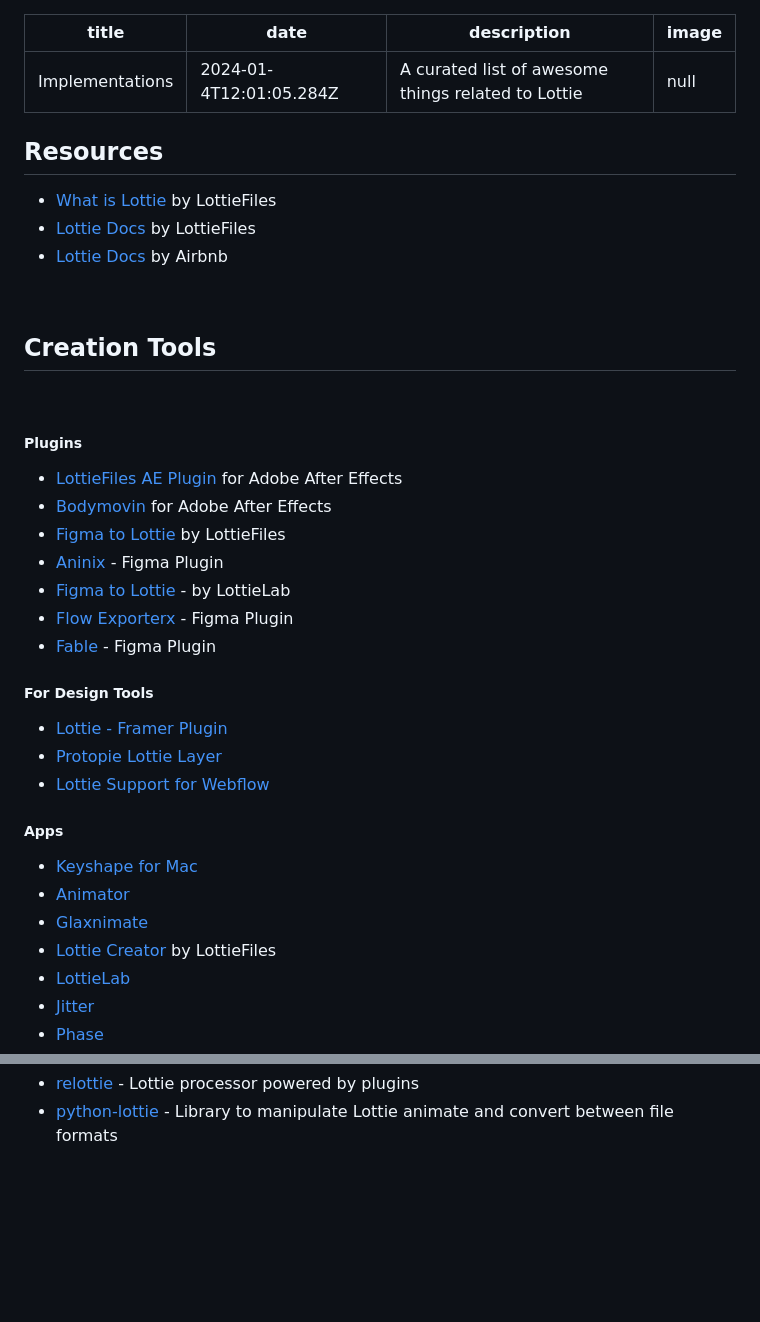
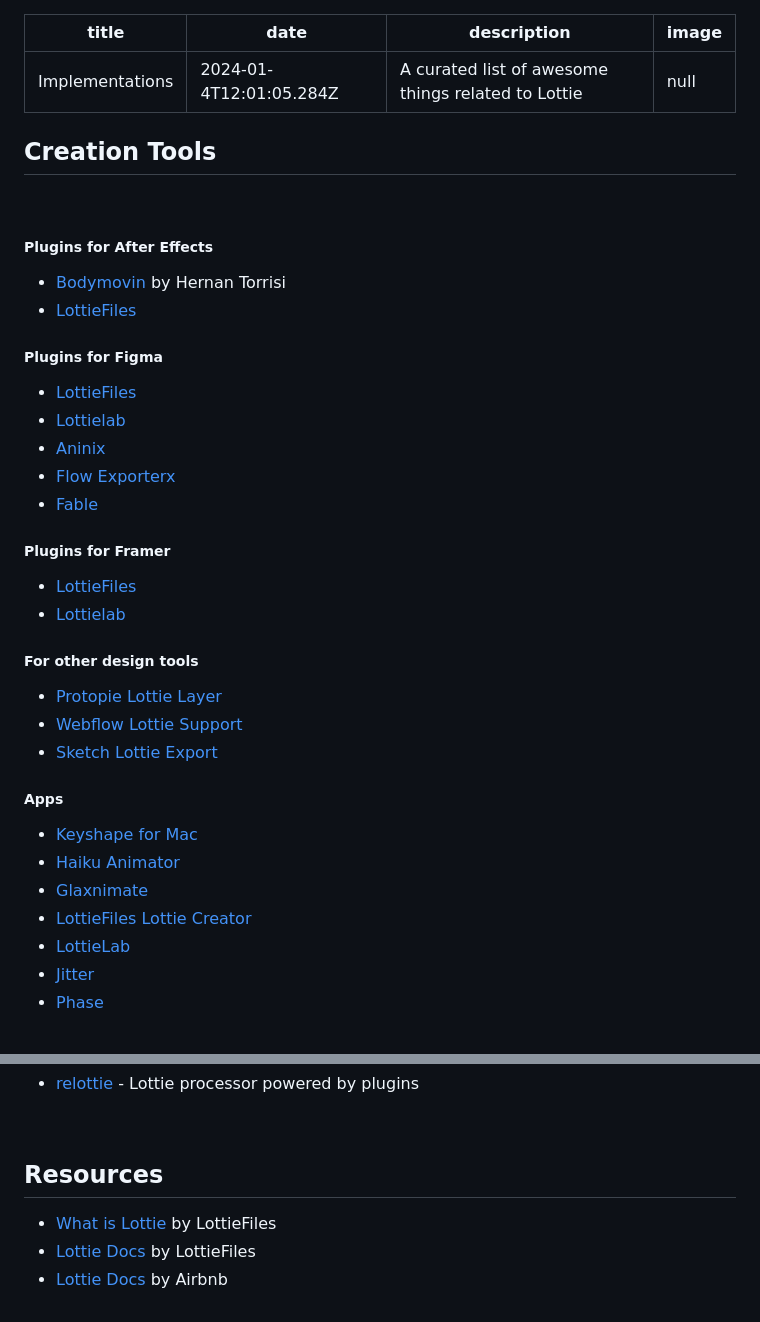
Before and after one commit to lottie/lottie.github.io, a Markdown page: content/templates/implementations.md, 2 parts joined by grey strips. Rendered like a GitHub page; blank space fills up the shorter version.

```diff
--- a/content/templates/implementations.md
+++ b/content/templates/implementations.md
@@ -5,40 +5,35 @@ description: "A curated list of awesome things related to Lottie"
 image: null
 ---
 
-## Resources
-
-- <a href="https://lottiefiles.com/what-is-lottie" target="_blank">What is Lottie</a> by LottieFiles
-- <a href="https://lottiefiles.github.io/lottie-docs/" target="_blank">Lottie Docs</a> by LottieFiles
-- <a href="https://airbnb.io/lottie/#/" target="_blank">Lottie Docs</a> by Airbnb
-
-<br/>
-
 ## Creation Tools
 
 <br/>
 
-##### Plugins
+##### Plugins for After Effects
+- <a href="https://aescripts.com/bodymovin/" target="_blank">Bodymovin</a> by Hernan Torrisi
+- <a href="https://lottiefiles.com/plugins/after-effects" target="_blank">LottieFiles</a>
 
-- <a href="https://lottiefiles.com/ae" target="_blank">LottieFiles AE Plugin</a> for Adobe After Effects
-- <a href="https://aescripts.com/bodymovin/" target="_blank">Bodymovin</a> for Adobe After Effects
-- <a href="https://www.figma.com/community/plugin/809860933081065308" target="_blank">Figma to Lottie</a> by LottieFiles
-- <a href="https://www.figma.com/community/plugin/988173868842375596" target="_blank">Aninix</a> - Figma Plugin
-- <a href="https://www.figma.com/community/plugin/1307008445393559148" target="_blank">Figma to Lottie</a> - by LottieLab
-- <a href="https://www.figma.com/community/plugin/905358215497822854" target="_blank">Flow Exporterx</a> - Figma Plugin
-- <a href="https://www.figma.com/community/plugin/1093136289410156578" target="_blank">Fable</a> - Figma Plugin
+##### Plugins for Figma
+- <a href="https://www.figma.com/community/plugin/809860933081065308" target="_blank">LottieFiles</a>
+- <a href="https://www.figma.com/community/plugin/1307008445393559148" target="_blank">Lottielab</a>
+- <a href="https://www.figma.com/community/plugin/988173868842375596" target="_blank">Aninix</a>
+- <a href="https://www.figma.com/community/plugin/905358215497822854" target="_blank">Flow Exporterx</a>
+- <a href="https://www.figma.com/community/plugin/1093136289410156578" target="_blank">Fable</a>
 
-##### For Design Tools
+##### Plugins for Framer
+- <a href="https://www.framer.com/marketplace/plugins/lottiefiles/" target="_blank">LottieFiles</a>
+- <a href="https://www.framer.com/marketplace/plugins/lottielab/" target="_blank">Lottielab</a>
 
-- <a href="https://www.framer.com/plugins/lottie" target="_blank">Lottie - Framer Plugin</a>
-- <a href="https://www.protopie.io/learn/basics/" target="_blank">Protopie Lottie Layer</a>
-- <a href="https://university.webflow.com/courses/after-effects-lottie" target="_blank">Lottie Support for Webflow </a>
+##### For other design tools
+- <a href="https://www.protopie.io/learn/docs/basic-features/layers#lottie-layer" target="_blank">Protopie Lottie Layer</a>
+- <a href="https://university.webflow.com/courses/after-effects-lottie-in-webflow" target="_blank">Webflow Lottie Support</a>
+- <a href="https://github.com/buba447/Lottie-Sketch-Export" target="_blank">Sketch Lottie Export</a>
 
 ##### Apps
-
 - <a href="https://www.keyshapeapp.com/" target="_blank">Keyshape for Mac</a>
-- <a href="https://www.haikuforteams.com/animator/" target="_blank">Animator</a>
+- <a href="https://www.haikuanimator.com/" target="_blank">Haiku Animator</a>
 - <a href="https://glaxnimate.mattbas.org/" target="_blank">Glaxnimate</a>
-- <a href="https://lottiefiles.com/lottie-creator" target="_blank">Lottie Creator</a> by LottieFiles
+- <a href="https://lottiefiles.com/lottie-creator" target="_blank">LottieFiles Lottie Creator</a>
 - <a href="https://www.lottielab.com/" target="_blank">LottieLab</a>
 - <a href="https://jitter.video/" target="_blank">Jitter</a>
 - <a href="https://phase.com/" target="_blank">Phase</a>
@@ -105,2 +107,8 @@ image: null
 - <a href="https://github.com/lottiefiles/relottie" target="_blank">relottie</a> - Lottie processor powered by plugins
-- <a href="https://gitlab.com/mattbas/python-lottie" target="_blank">python-lottie</a> - Library to manipulate Lottie animate and convert between file formats
+
+<br/>
+
+## Resources
+- <a href="https://lottiefiles.com/what-is-lottie" target="_blank">What is Lottie</a> by LottieFiles
+- <a href="https://lottiefiles.github.io/lottie-docs/" target="_blank">Lottie Docs</a> by LottieFiles
+- <a href="https://airbnb.io/lottie/" target="_blank">Lottie Docs</a> by Airbnb
```
Also changed, not shown: other parts of content/templates/implementations.md (+47 -40 lines).
